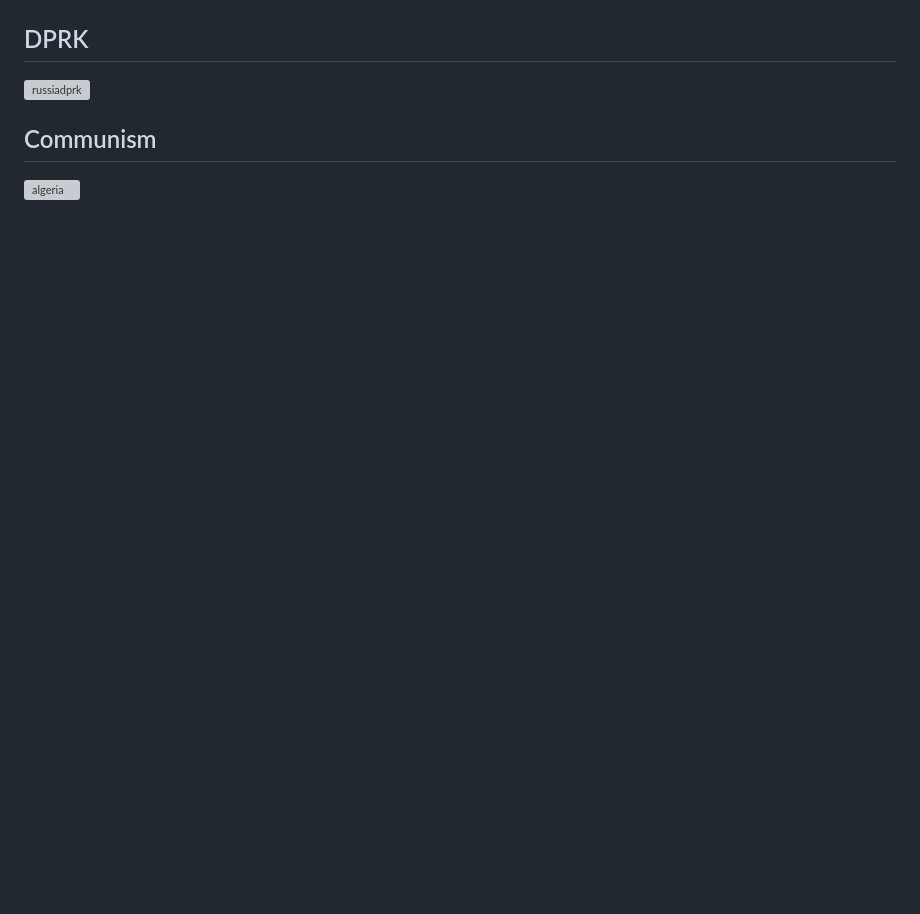
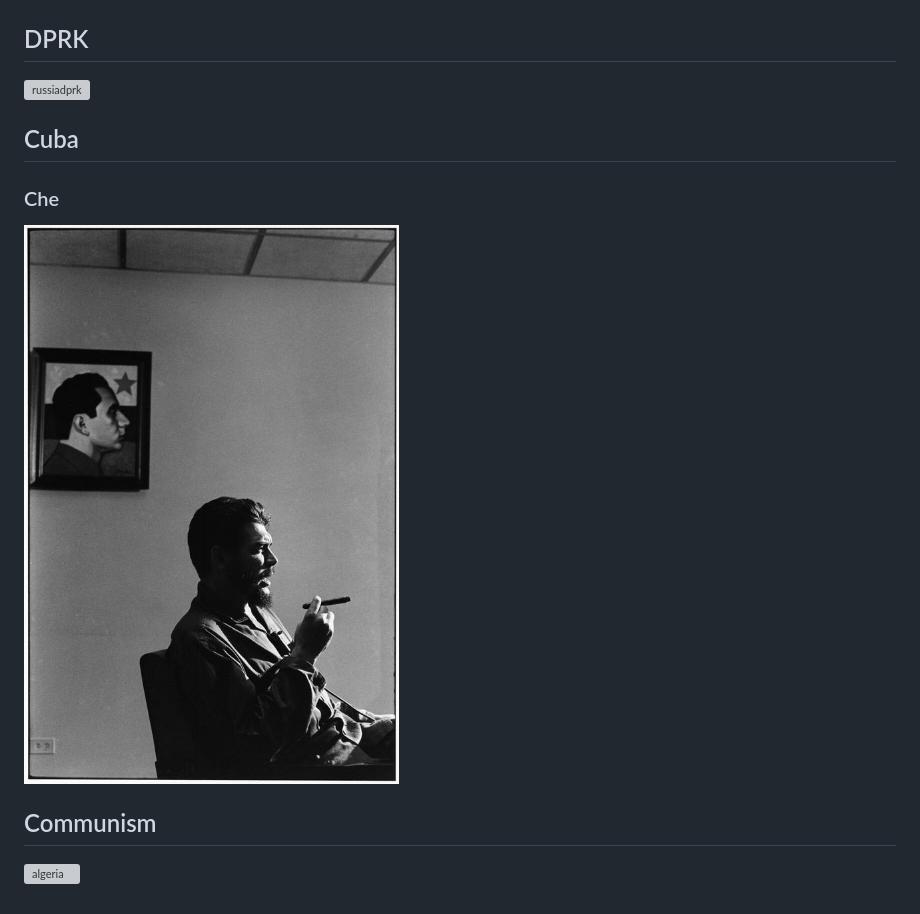
Before and after one commit to ktmat/blogsite, a Markdown page: markdown/art.md, the part around the change. Rendered like a GitHub page; pictures changed too: static/images/art/che.jpeg (added); blank space fills up the shorter version; grey boxes are pictures that could not be loaded.

Commit message:
che

```diff
--- a/markdown/art.md
+++ b/markdown/art.md
@@ -100,5 +100,10 @@ MetaOgURL: https://matolat.com/ART
 ## DPRK
 ![russiadprk](/static/images/art/russiadprk.jpeg)
 
+## Cuba
+
+### Che
+![che](/static/images/art/che.jpeg)
+
 ## Communism
 ![algeria](/static/images/art/algeriancommunistparty.jpeg)
```
Also changed, not shown: 1 other file.
